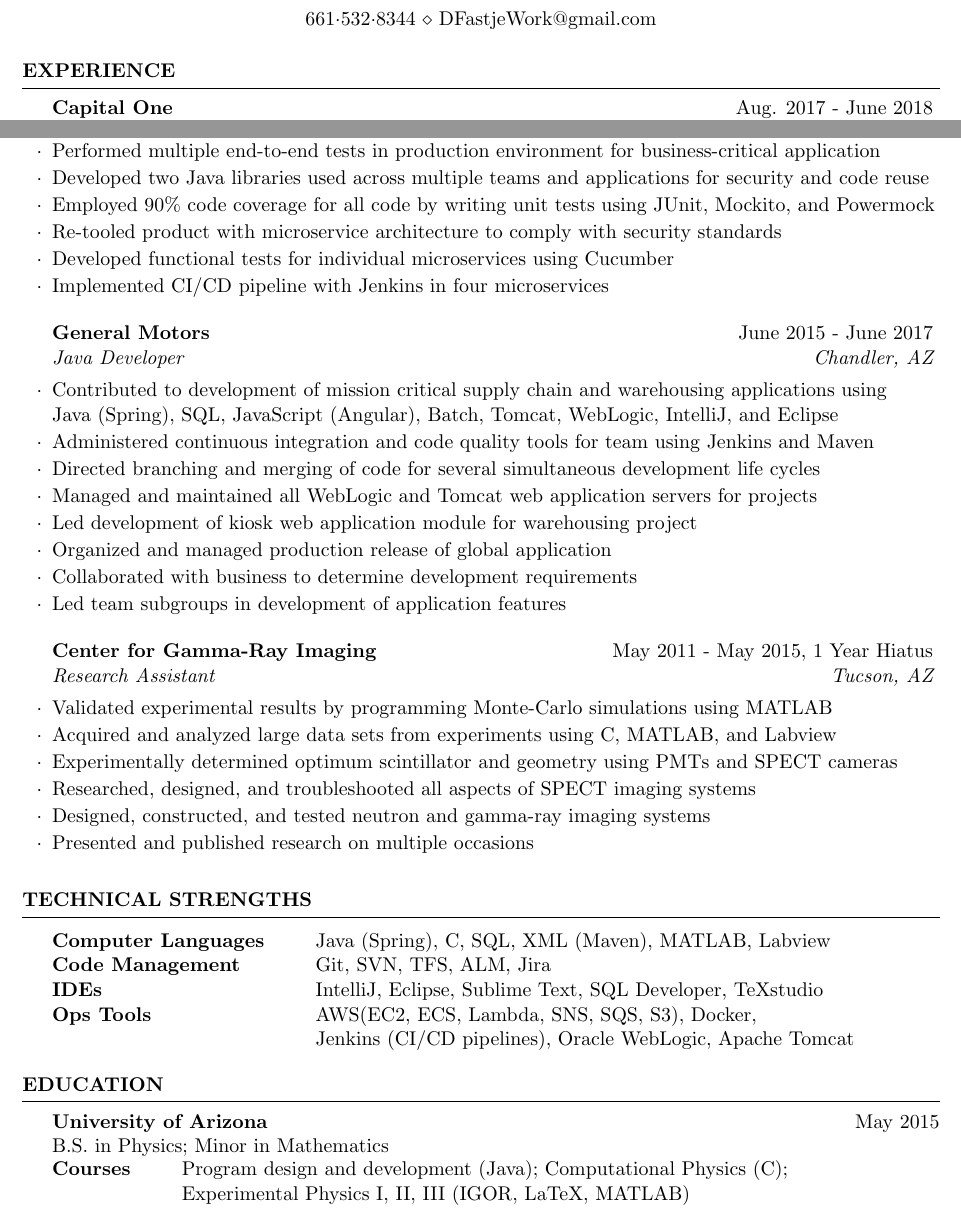
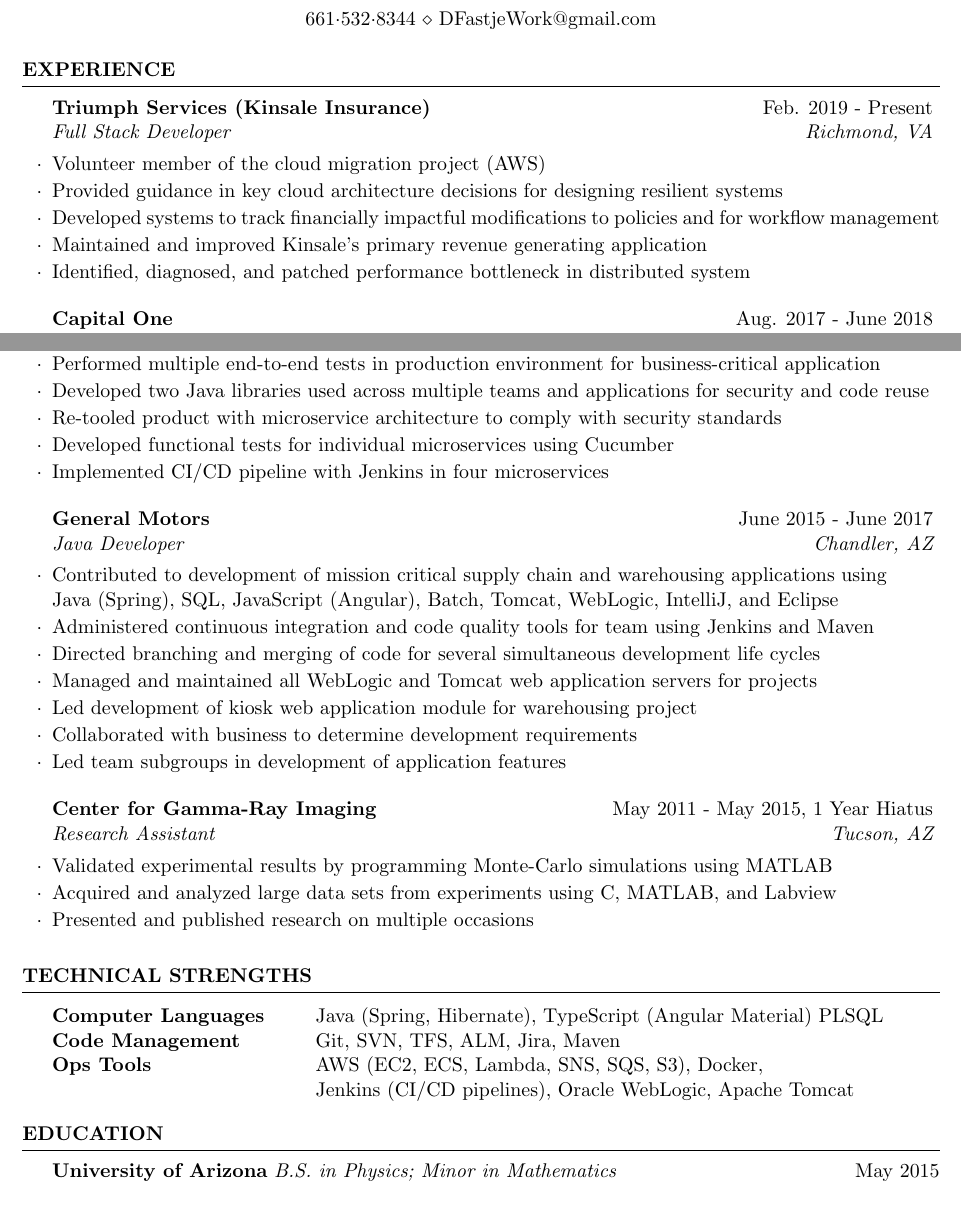
Before and after one commit to dfastje/resume, a LaTeX CV (DavidFastjeResume.tex): two parts of the page, joined at a grey line, cut so that both start at the same text. Compiled offline with pdfLaTeX.

Commit message:
pushing draft of triumph/kinsale exp

```diff
--- a/DavidFastjeResume.tex
+++ b/DavidFastjeResume.tex
@@ -36,6 +36,21 @@
 
 \begin{rSection}{Experience}
 
+\begin{rSubsection}{Triumph Services (Kinsale Insurance)}{Feb. 2019 - Present}{Full Stack Developer}{Richmond, VA}
+
+	\setlength{\itemindent}{.0in}\item
+	Volunteer member of the cloud migration project (AWS)
+	\setlength{\itemindent}{.0in}\item
+	Provided guidance in key cloud architecture decisions for designing resilient systems
+	\setlength{\itemindent}{.0in}\item
+	Developed systems to track financially impactful modifications to policies and for workflow management
+	\setlength{\itemindent}{.0in}\item
+	Maintained and improved Kinsale's primary revenue generating application
+	\setlength{\itemindent}{.0in}\item
+	Identified, diagnosed, and patched performance bottleneck in distributed system
+
+\end{rSubsection}
+
 
 \begin{rSubsection}{Capital One}{Aug. 2017 - June 2018}{Software Engineer, Senior Associate}{Richmond, VA}
 
@@ -45,8 +60,6 @@
 Performed multiple end-to-end tests in production environment for business-critical application
 \setlength{\itemindent}{.0in}\item
 Developed two Java libraries used across multiple teams and applications for security and code reuse
-\setlength{\itemindent}{.0in}\item
-Employed 90\% code coverage for all code by writing unit tests using JUnit, Mockito, and Powermock
 \setlength{\itemindent}{.0in}\item
 Re-tooled product with microservice architecture to comply with security standards
 \setlength{\itemindent}{.0in}\item
@@ -71,8 +84,6 @@
 \setlength{\itemindent}{.0in}\item
 Led development of kiosk web application module for warehousing project
 \setlength{\itemindent}{.0in}\item
-Organized and managed production release of global application
-\setlength{\itemindent}{.0in}\item
 Collaborated with business to determine development requirements
 \setlength{\itemindent}{.0in}\item
 Led team subgroups in development of application features
@@ -84,9 +95,6 @@
 \begin{rSubsection}{Center for Gamma-Ray Imaging}{May 2011 - May 2015, 1 Year Hiatus}{Research Assistant}{Tucson, AZ}
 \item Validated experimental results by programming Monte-Carlo simulations using MATLAB
 \item Acquired and analyzed large data sets from experiments using C, MATLAB, and Labview
-\item Experimentally determined optimum scintillator and geometry using PMTs and SPECT cameras
-\item Researched, designed, and troubleshooted all aspects of SPECT imaging systems
-\item Designed, constructed, and tested neutron and gamma-ray imaging systems
 \item Presented and published research on multiple occasions
 
 \end{rSubsection}
@@ -100,10 +108,9 @@
 \begin{rSection}{Technical Strengths}
 
 \begin{tabular}{ @{} >{\bfseries}l @{\hspace{6ex}} l }
-Computer Languages & Java (Spring), C, SQL, XML (Maven), MATLAB, Labview\\
-Code Management & Git, SVN, TFS, ALM, Jira \\
-IDEs & IntelliJ, Eclipse, Sublime Text, SQL Developer, TeXstudio\\
-Ops Tools & AWS(EC2, ECS, Lambda, SNS, SQS, S3), Docker, \\
+Computer Languages & Java (Spring, Hibernate), TypeScript (Angular Material) PLSQL\\
+Code Management & Git, SVN, TFS, ALM, Jira, Maven \\
+Ops Tools & AWS (EC2, ECS, Lambda, SNS, SQS, S3), Docker, \\
 		  & Jenkins (CI/CD pipelines), Oracle WebLogic, Apache Tomcat \\
 \end{tabular}
 
@@ -115,15 +122,8 @@
 
 \begin{rSection}{Education}
 
-	{\bf University of Arizona} \hfill {May 2015} \\
-	{B.S. in Physics; Minor in Mathematics}\\
+	{\bf University of Arizona} {\em B.S. in Physics; Minor in Mathematics} \hfill {May 2015} \\
 	\nolinebreak
-	\begin{tabular}{ @{} >{\bfseries}l @{\hspace{6ex}} l }
-		Courses & Program design and development (Java); Computational Physics (C);  \\
-				& Experimental Physics I, II, III (IGOR, LaTeX, MATLAB)\\
-	\end{tabular}
-
-
 
 \end{rSection}
 
```
Also changed, not shown: DavidFastjeResume.pdf, 2 other files.
